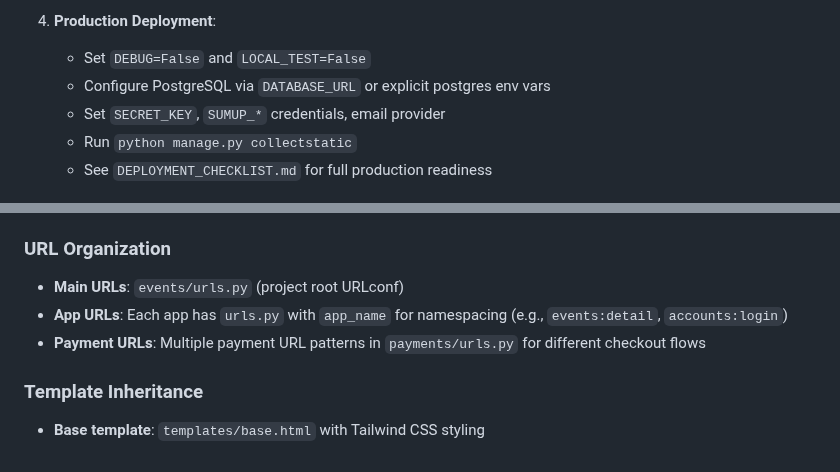
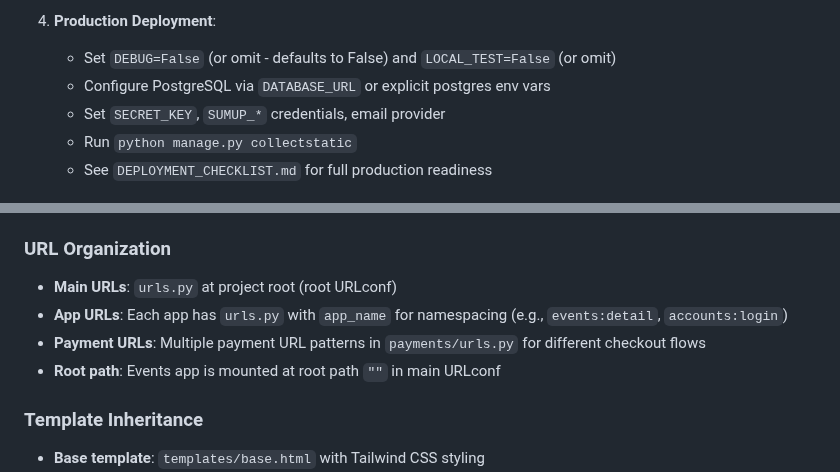
Before and after one commit to jgalan247/jerseymusic, a Markdown page: CLAUDE.md, 2 parts joined by grey strips. Drawn GitHub-style.

```diff
--- a/CLAUDE.md
+++ b/CLAUDE.md
@@ -155,7 +157,7 @@ The payment system has evolved through multiple iterations (see SUMUP_*.md files
    - Payment testing: Use SumUp test cards documented in test files
 
 4. **Production Deployment**:
-   - Set `DEBUG=False` and `LOCAL_TEST=False`
+   - Set `DEBUG=False` (or omit - defaults to False) and `LOCAL_TEST=False` (or omit)
    - Configure PostgreSQL via `DATABASE_URL` or explicit postgres env vars
    - Set `SECRET_KEY`, `SUMUP_*` credentials, email provider
    - Run `python manage.py collectstatic`
@@ -169,9 +171,10 @@ The payment system has evolved through multiple iterations (see SUMUP_*.md files
 - **Session config**: `SESSION_SAVE_EVERY_REQUEST = True` ensures cart persistence
 
 ### URL Organization
-- **Main URLs**: `events/urls.py` (project root URLconf)
+- **Main URLs**: `urls.py` at project root (root URLconf)
 - **App URLs**: Each app has `urls.py` with `app_name` for namespacing (e.g., `events:detail`, `accounts:login`)
 - **Payment URLs**: Multiple payment URL patterns in `payments/urls.py` for different checkout flows
+- **Root path**: Events app is mounted at root path `""` in main URLconf
 
 ### Template Inheritance
 - **Base template**: `templates/base.html` with Tailwind CSS styling
```
Also changed, not shown: other parts of CLAUDE.md (+15 -5 lines).
